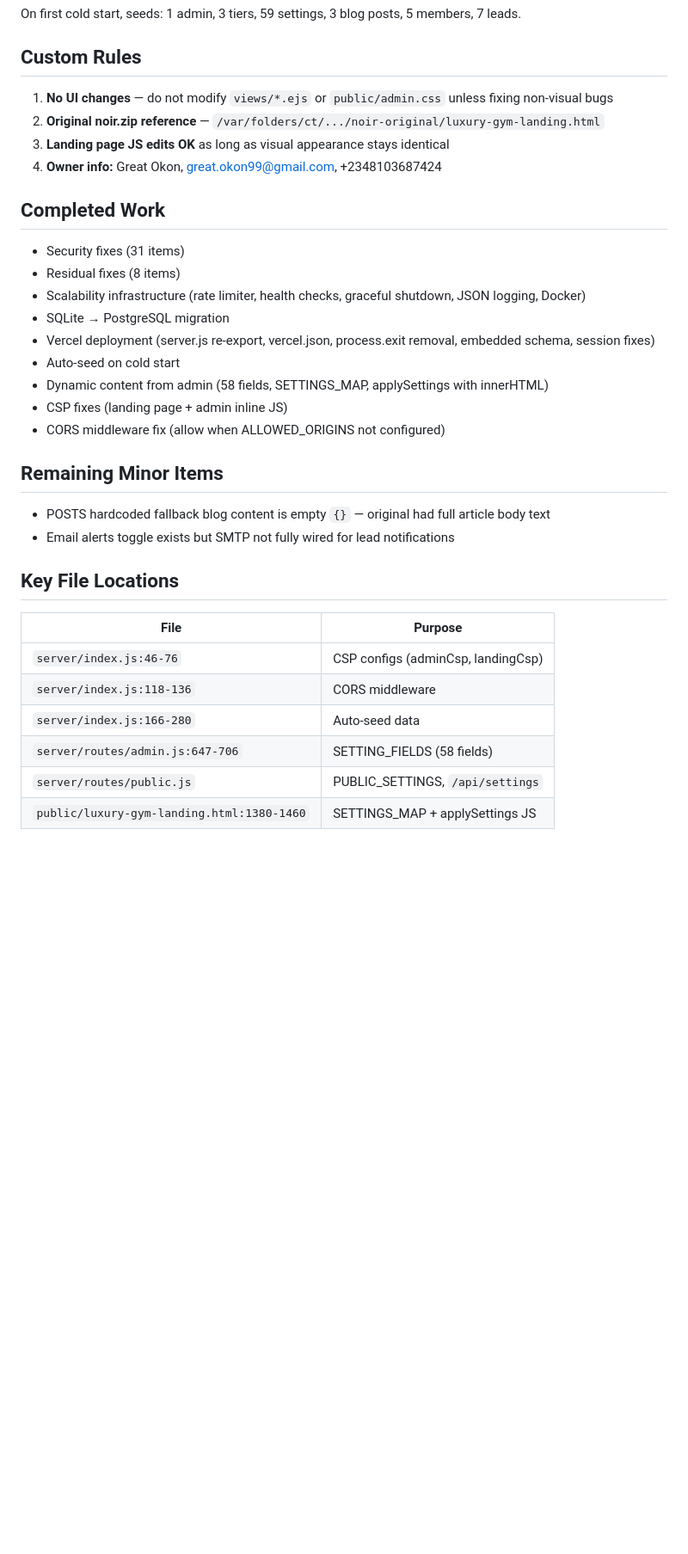
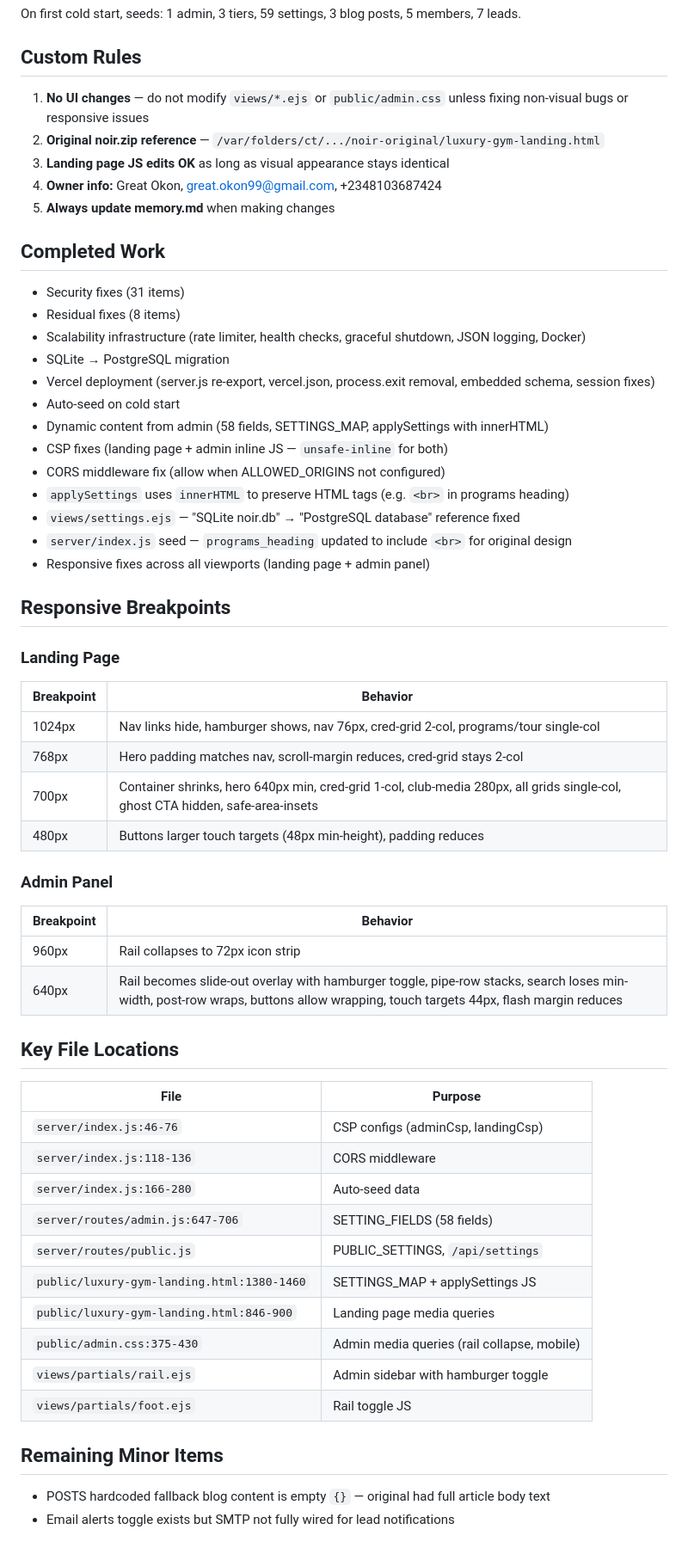
Before and after one commit to greatokon98/Noir, a Markdown page: memory.md, the part around one of its changes. Shown at 86% size. Drawn GitHub-style; blank space fills up the shorter version.

Commit message:
Update memory.md with responsive fixes + all recent changes

```diff
--- a/memory.md
+++ b/memory.md
@@ -93,10 +93,11 @@ footer_brand_text, email_alerts
 On first cold start, seeds: 1 admin, 3 tiers, 59 settings, 3 blog posts, 5 members, 7 leads.
 
 ## Custom Rules
-1. **No UI changes** — do not modify `views/*.ejs` or `public/admin.css` unless fixing non-visual bugs
+1. **No UI changes** — do not modify `views/*.ejs` or `public/admin.css` unless fixing non-visual bugs or responsive issues
 2. **Original noir.zip reference** — `/var/folders/ct/.../noir-original/luxury-gym-landing.html`
 3. **Landing page JS edits OK** as long as visual appearance stays identical
 4. **Owner info:** Great Okon, great.okon99@gmail.com, +2348103687424
+5. **Always update memory.md** when making changes
 
 ## Completed Work
 - Security fixes (31 items)
@@ -106,12 +107,27 @@ On first cold start, seeds: 1 admin, 3 tiers, 59 settings, 3 blog posts, 5 membe
 - Vercel deployment (server.js re-export, vercel.json, process.exit removal, embedded schema, session fixes)
 - Auto-seed on cold start
 - Dynamic content from admin (58 fields, SETTINGS_MAP, applySettings with innerHTML)
-- CSP fixes (landing page + admin inline JS)
+- CSP fixes (landing page + admin inline JS — `unsafe-inline` for both)
 - CORS middleware fix (allow when ALLOWED_ORIGINS not configured)
+- `applySettings` uses `innerHTML` to preserve HTML tags (e.g. `<br>` in programs heading)
+- `views/settings.ejs` — "SQLite noir.db" → "PostgreSQL database" reference fixed
+- `server/index.js` seed — `programs_heading` updated to include `<br>` for original design
+- Responsive fixes across all viewports (landing page + admin panel)
 
-## Remaining Minor Items
-- POSTS hardcoded fallback blog content is empty `{}` — original had full article body text
-- Email alerts toggle exists but SMTP not fully wired for lead notifications
+## Responsive Breakpoints
+### Landing Page
+| Breakpoint | Behavior |
+|------------|----------|
+| 1024px | Nav links hide, hamburger shows, nav 76px, cred-grid 2-col, programs/tour single-col |
+| 768px | Hero padding matches nav, scroll-margin reduces, cred-grid stays 2-col |
+| 700px | Container shrinks, hero 640px min, cred-grid 1-col, club-media 280px, all grids single-col, ghost CTA hidden, safe-area-insets |
+| 480px | Buttons larger touch targets (48px min-height), padding reduces |
+
+### Admin Panel
+| Breakpoint | Behavior |
+|------------|----------|
+| 960px | Rail collapses to 72px icon strip |
+| 640px | Rail becomes slide-out overlay with hamburger toggle, pipe-row stacks, search loses min-width, post-row wraps, buttons allow wrapping, touch targets 44px, flash margin reduces |
 
 ## Key File Locations
 | File | Purpose |
@@ -122,3 +138,11 @@ On first cold start, seeds: 1 admin, 3 tiers, 59 settings, 3 blog posts, 5 membe
 | `server/routes/admin.js:647-706` | SETTING_FIELDS (58 fields) |
 | `server/routes/public.js` | PUBLIC_SETTINGS, `/api/settings` |
 | `public/luxury-gym-landing.html:1380-1460` | SETTINGS_MAP + applySettings JS |
+| `public/luxury-gym-landing.html:846-900` | Landing page media queries |
+| `public/admin.css:375-430` | Admin media queries (rail collapse, mobile) |
+| `views/partials/rail.ejs` | Admin sidebar with hamburger toggle |
+| `views/partials/foot.ejs` | Rail toggle JS |
+
+## Remaining Minor Items
+- POSTS hardcoded fallback blog content is empty `{}` — original had full article body text
+- Email alerts toggle exists but SMTP not fully wired for lead notifications
```
Also changed, not shown: other parts of memory.md (+1 -1 lines).
